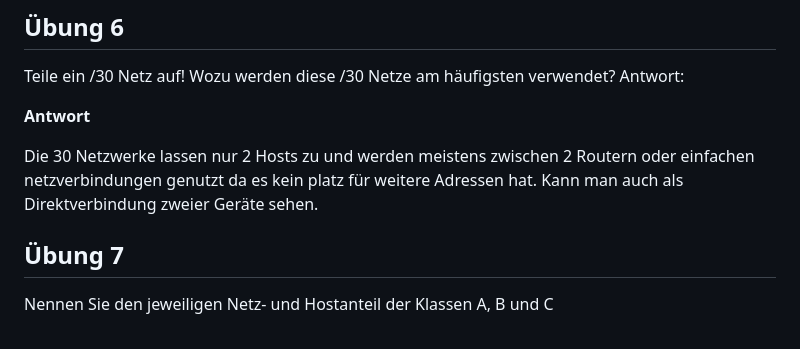
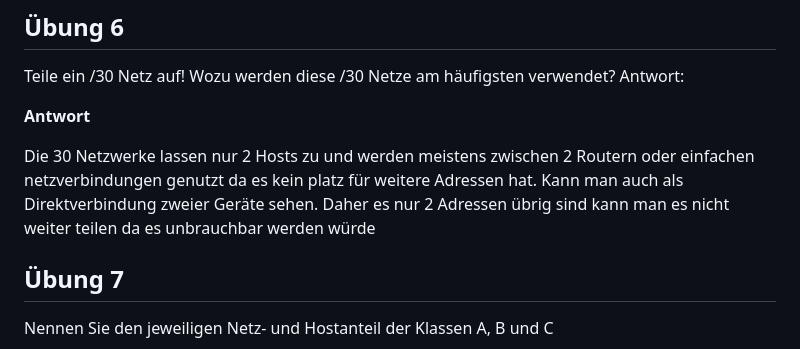
Before and after one commit to S1156/NVS, a Markdown page: Pavkovic_subnetting.md, the part around the change. GitHub-like rendering.

Commit message:
anpassung übung 6

```diff
--- a/Pavkovic_subnetting.md
+++ b/Pavkovic_subnetting.md
@@ -99,7 +99,7 @@ Antwort:
 
 **Antwort**
 
-Die 30 Netzwerke lassen nur 2 Hosts zu und werden meistens zwischen 2 Routern oder einfachen netzverbindungen genutzt da es kein platz für weitere Adressen hat. Kann man auch als Direktverbindung zweier Geräte sehen.
+Die 30 Netzwerke lassen nur 2 Hosts zu und werden meistens zwischen 2 Routern oder einfachen netzverbindungen genutzt da es kein platz für weitere Adressen hat. Kann man auch als Direktverbindung zweier Geräte sehen. Daher es nur 2 Adressen übrig sind kann man es nicht weiter teilen da es unbrauchbar werden würde
 
 ## Übung 7
 
```
